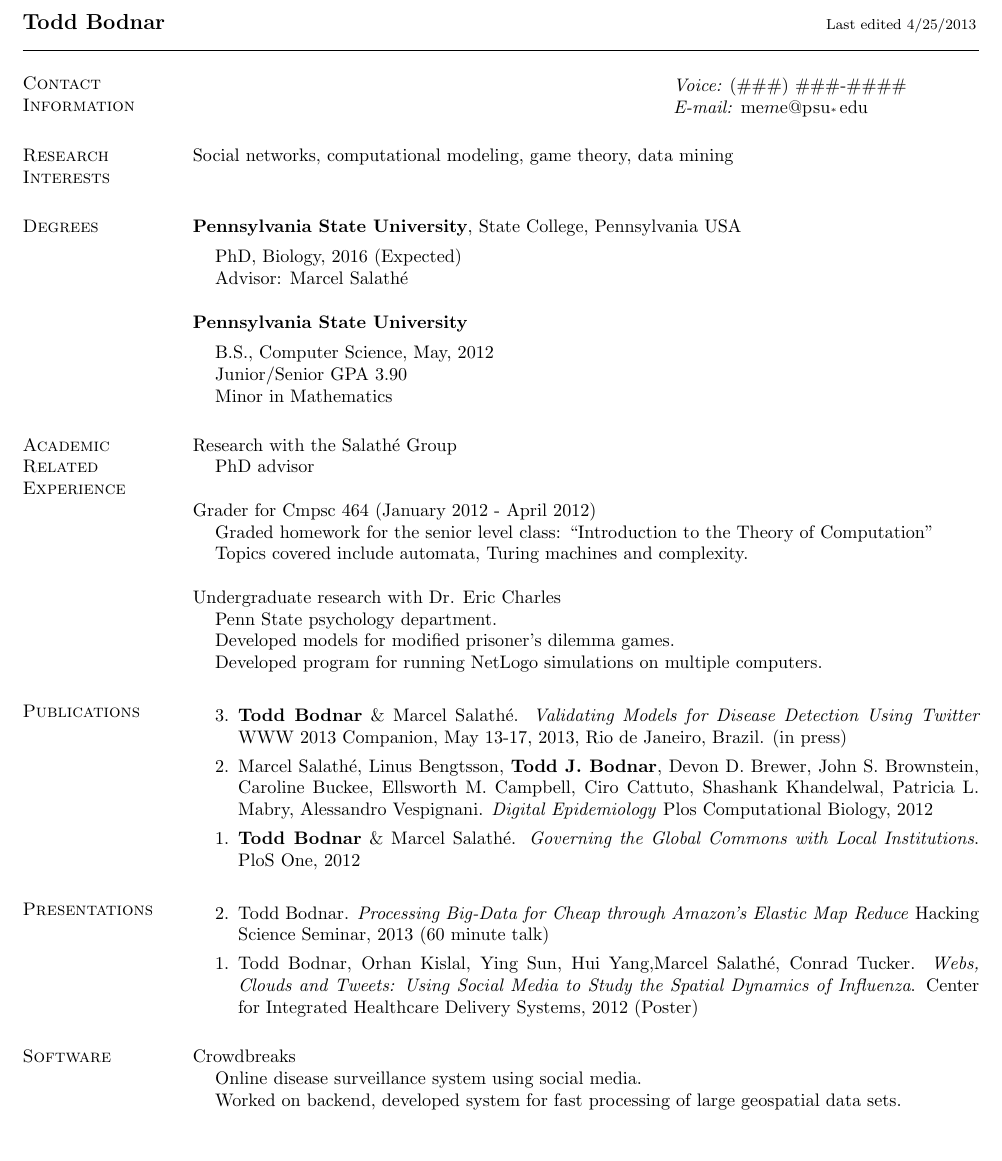
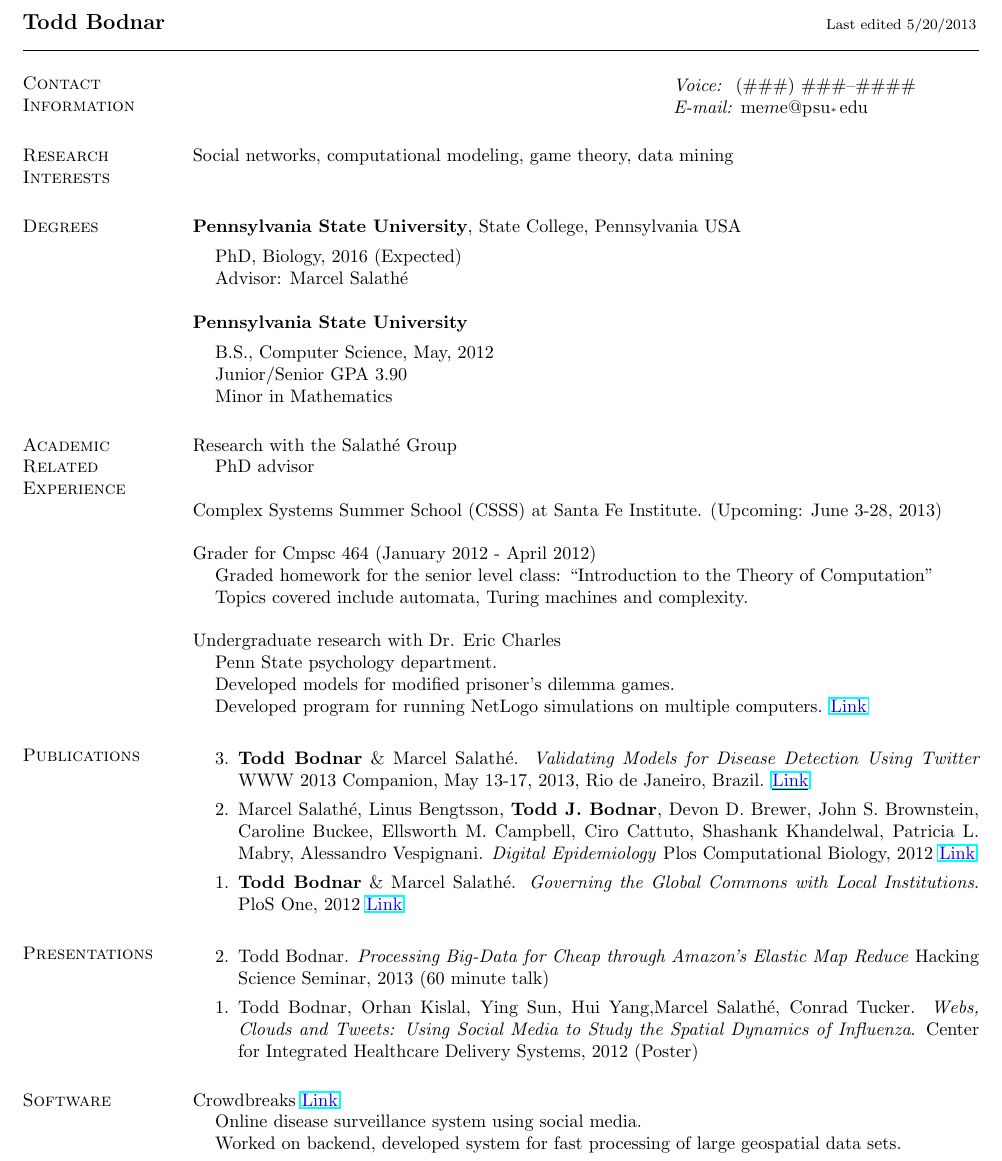
Before and after one commit to ToddBodnar/CV, a LaTeX CV (cv.tex): part of the page before the commit and part of page 1 of 2 after it, cut so that both start at the same text. Compiled offline with pdfLaTeX.

Commit message:
Validating Twitter, in press -> published

```diff
--- a/cv.tex
+++ b/cv.tex
@@ -9,11 +9,14 @@
 
 
 %uncomment for printed copy:
-\renewcommand{\linkToUrl}[1]{}
+%\renewcommand{\linkToUrl}[1]{}
 
 \oddsidemargin -.5in
 \evensidemargin -.5in
+
+%uncomment if trying to squeeze a bit more on to a page
 \textheight 9.5in
+
 \textwidth=6.0in
 \itemsep=0in
 \parsep=0in
@@ -35,13 +38,13 @@
 \begin{document}
 
 
-\name{Todd Bodnar \vspace*{.1in} \   ~~~~~~~~~~~~~~~~~~~~~~~~~~~~~~~~~~~ ~~~~~~~~~~~~~~~~~~~~~~~~~~~~~~~~~~~~~~~~~~  \normalfont \footnotesize Last edited 4/25/2013}
+\name{Todd Bodnar \vspace*{.1in} \   ~~~~~~~~~~~~~~~~~~~~~~~~~~~~~~~~~~~ ~~~~~~~~~~~~~~~~~~~~~~~~~~~~~~~~~~~~~~~~~~  \normalfont \footnotesize Last edited 5/20/2013}
 
 \begin{resume}
 \section{\sc Contact Information}
 \vspace{.05in}
 \begin{tabular}{@{}p{3.5in}p{4in} }
-     & {\it Voice:}  (\#\#\#) \#\#\#-\#\#\#\#  \\             %email me if you need my phone number
+     & {\it Voice:}  ~(\#\#\#) \#\#\#--\#\#\#\#  \\             %email me if you need my phone number
 \   &  {\it E-mail:}  \(^{}\)me\(m\)e@p\(^{}\)su\(_{^*}\)\(^{}\)edu \\         %generic antispam attempt, cool eh?
 \end{tabular}
 
@@ -71,6 +74,8 @@ Research with the Salath\'e Group% (September 2010 - Present)
 %\item[] Visualized / Analyzed graphs from Twitter data
 %\item[] Developed behavioral models
 \end{list1}
+Complex Systems Summer School (CSSS) at Santa Fe Institute. (Upcoming: June 3-28, 2013)
+
 Grader for Cmpsc 464 (January 2012 - April 2012)
 \begin{list1}
 \item[] Graded homework for the senior level class: ``Introduction to the Theory of Computation''
@@ -93,7 +98,7 @@ Undergraduate research with Dr. Eric Charles% (April 2010 - August 2010)
 \section{\sc Publications}
 
 \begin{etaremune}[start=3]
-\item \textbf{Todd Bodnar} \& Marcel Salath\'e. \textit{Validating Models for Disease Detection Using Twitter}  WWW 2013 Companion, May 13-17, 2013, Rio de Janeiro, Brazil. (in press) \linkToUrl{http://bit.ly/WWL1Gr}
+\item \textbf{Todd Bodnar} \& Marcel Salath\'e. \textit{Validating Models for Disease Detection Using Twitter}  WWW 2013 Companion, May 13-17, 2013, Rio de Janeiro, Brazil. \linkToUrl{http://bit.ly/WWL1Gr}
 
 \item Marcel Salath\'e, Linus Bengtsson, \textbf{Todd J. Bodnar}, Devon D. Brewer, John S. Brownstein, Caroline Buckee, Ellsworth M. Campbell, Ciro Cattuto, Shashank Khandelwal, Patricia L. Mabry,  Alessandro Vespignani. \textit{Digital Epidemiology} Plos Computational Biology, 2012 \linkToUrl{http://bitly.com/PO2fSx}
 
```
Also changed, not shown: cv.pdf, cv.tex (2 more changed lines).
